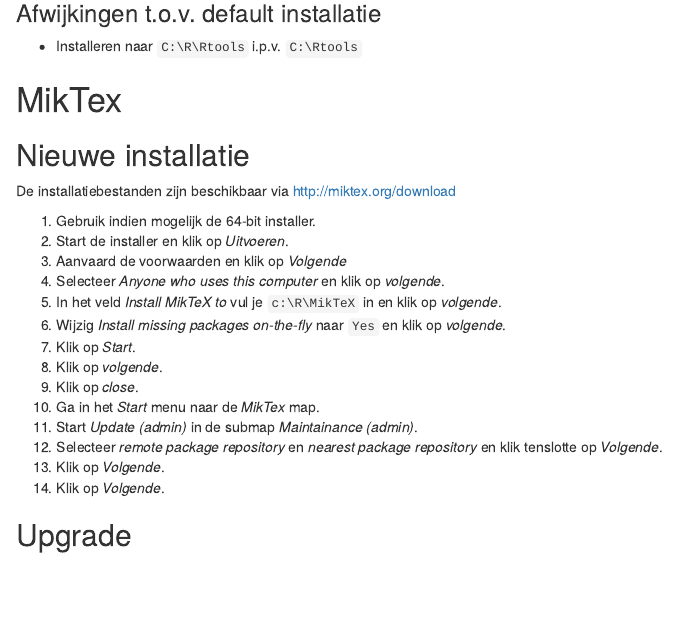
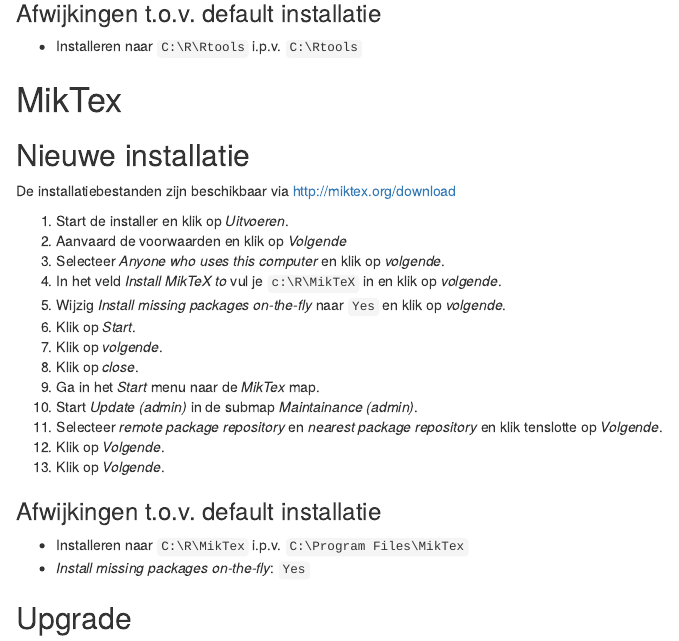
Before and after one commit to PaulQuataert/rinstall, an R Markdown document (installatie_admin.Rmd): the page in a window 1100 px wide, from 2910 px down. Rendered offline with R 4.5, knitr and Pandoc, with nearby package versions; drawn as R Markdown's standard HTML page in place of the format the file asks for.

Commit message:
aanpassingen MikTex installatie

```diff
--- a/installatie_admin.Rmd
+++ b/installatie_admin.Rmd
@@ -250,7 +250,6 @@
 De installatiebestanden zijn beschikbaar via http://miktex.org/download
 
 
-1. Gebruik indien mogelijk de 64-bit installer.
 1. Start de installer en klik op _Uitvoeren_.
 1. Aanvaard de voorwaarden en klik op _Volgende_
 1. Selecteer _Anyone who uses this computer_ en klik op _volgende_.
@@ -265,6 +264,12 @@
 1. Klik op _Volgende_.
 1. Klik op _Volgende_.
 
+### Afwijkingen t.o.v. default installatie
+
+- Installeren naar `C:\R\MikTex` i.p.v. `C:\Program Files\MikTex`
+- _Install missing packages on-the-fly_: `Yes`
+
+
 ## Upgrade
 
 Nog te schrijven
```
